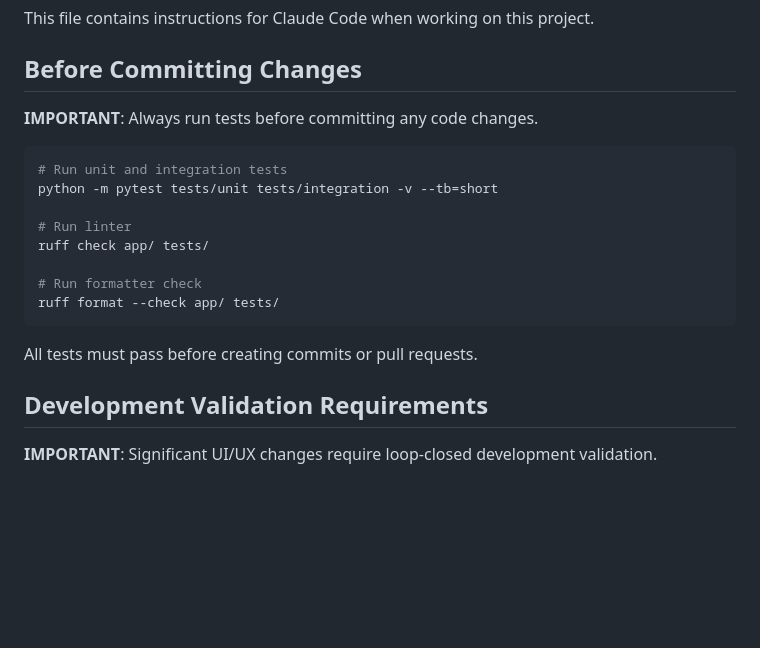
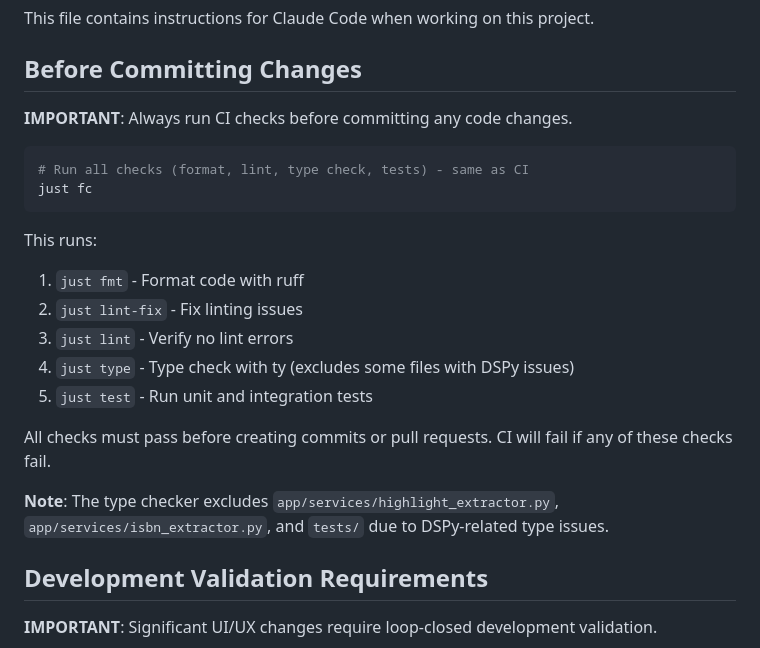
Before and after one commit to EvanOman/highlight-helper, a Markdown page: CLAUDE.md, the part around the change. Drawn GitHub-style; blank space fills up the shorter version.

Commit message:
docs: Update CLAUDE.md with proper CI check instructions
Replace manual test/lint commands with `just fc` which runs the same
checks as CI. Add note about type checker exclusions.

Co-Authored-By: Claude Opus 4.5 <noreply@anthropic.com>

````diff
--- a/CLAUDE.md
+++ b/CLAUDE.md
@@ -4,20 +4,23 @@ This file contains instructions for Claude Code when working on this project.
 
 ## Before Committing Changes
 
-**IMPORTANT**: Always run tests before committing any code changes.
+**IMPORTANT**: Always run CI checks before committing any code changes.
 
 ```bash
-# Run unit and integration tests
-python -m pytest tests/unit tests/integration -v --tb=short
-
-# Run linter
-ruff check app/ tests/
-
-# Run formatter check
-ruff format --check app/ tests/
+# Run all checks (format, lint, type check, tests) - same as CI
+just fc
 ```
 
-All tests must pass before creating commits or pull requests.
+This runs:
+1. `just fmt` - Format code with ruff
+2. `just lint-fix` - Fix linting issues
+3. `just lint` - Verify no lint errors
+4. `just type` - Type check with ty (excludes some files with DSPy issues)
+5. `just test` - Run unit and integration tests
+
+All checks must pass before creating commits or pull requests. CI will fail if any of these checks fail.
+
+**Note**: The type checker excludes `app/services/highlight_extractor.py`, `app/services/isbn_extractor.py`, and `tests/` due to DSPy-related type issues.
 
 ## Development Validation Requirements
 
````
